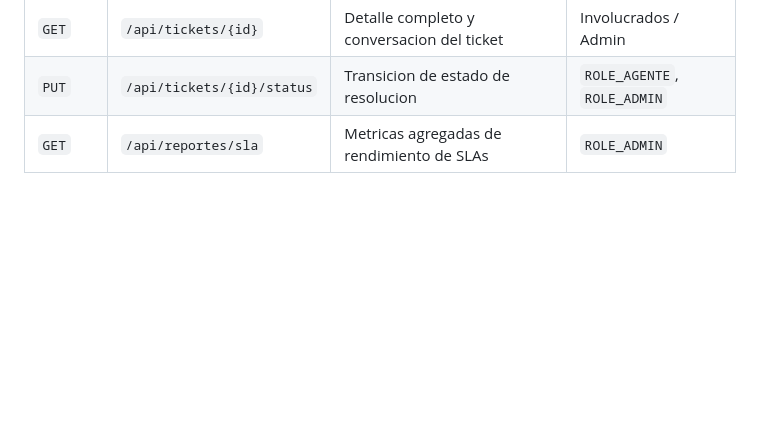
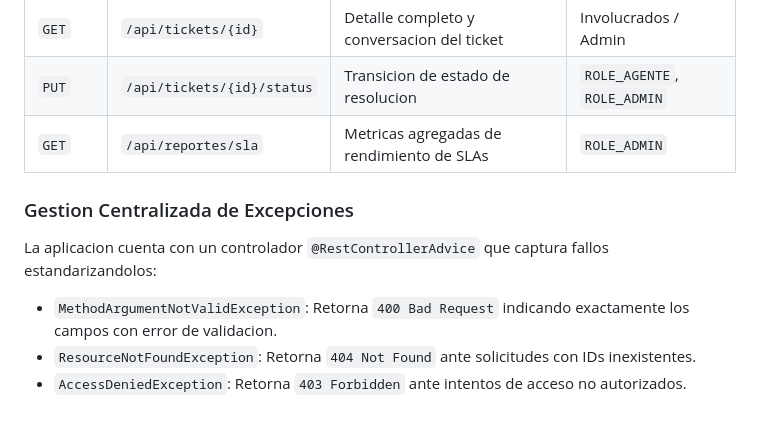
Before and after one commit to SantiSarmiento11/TechNova, a Markdown page: README.md, the part around the change. Rendered like a GitHub page; blank space fills up the shorter version.

Commit message:
docs: document error handling protocols and standard response codes

```diff
--- a/README.md
+++ b/README.md
@@ -193,3 +193,10 @@ Cada transicion de estado valida que el usuario ejecutor posea los permisos pert
 | `GET` | `/api/tickets/{id}` | Detalle completo y conversacion del ticket | Involucrados / Admin |
 | `PUT` | `/api/tickets/{id}/status` | Transicion de estado de resolucion | `ROLE_AGENTE`, `ROLE_ADMIN` |
 | `GET` | `/api/reportes/sla` | Metricas agregadas de rendimiento de SLAs | `ROLE_ADMIN` |
+
+### Gestion Centralizada de Excepciones
+
+La aplicacion cuenta con un controlador `@RestControllerAdvice` que captura fallos estandarizandolos:
+- `MethodArgumentNotValidException`: Retorna `400 Bad Request` indicando exactamente los campos con error de validacion.
+- `ResourceNotFoundException`: Retorna `404 Not Found` ante solicitudes con IDs inexistentes.
+- `AccessDeniedException`: Retorna `403 Forbidden` ante intentos de acceso no autorizados.
```
